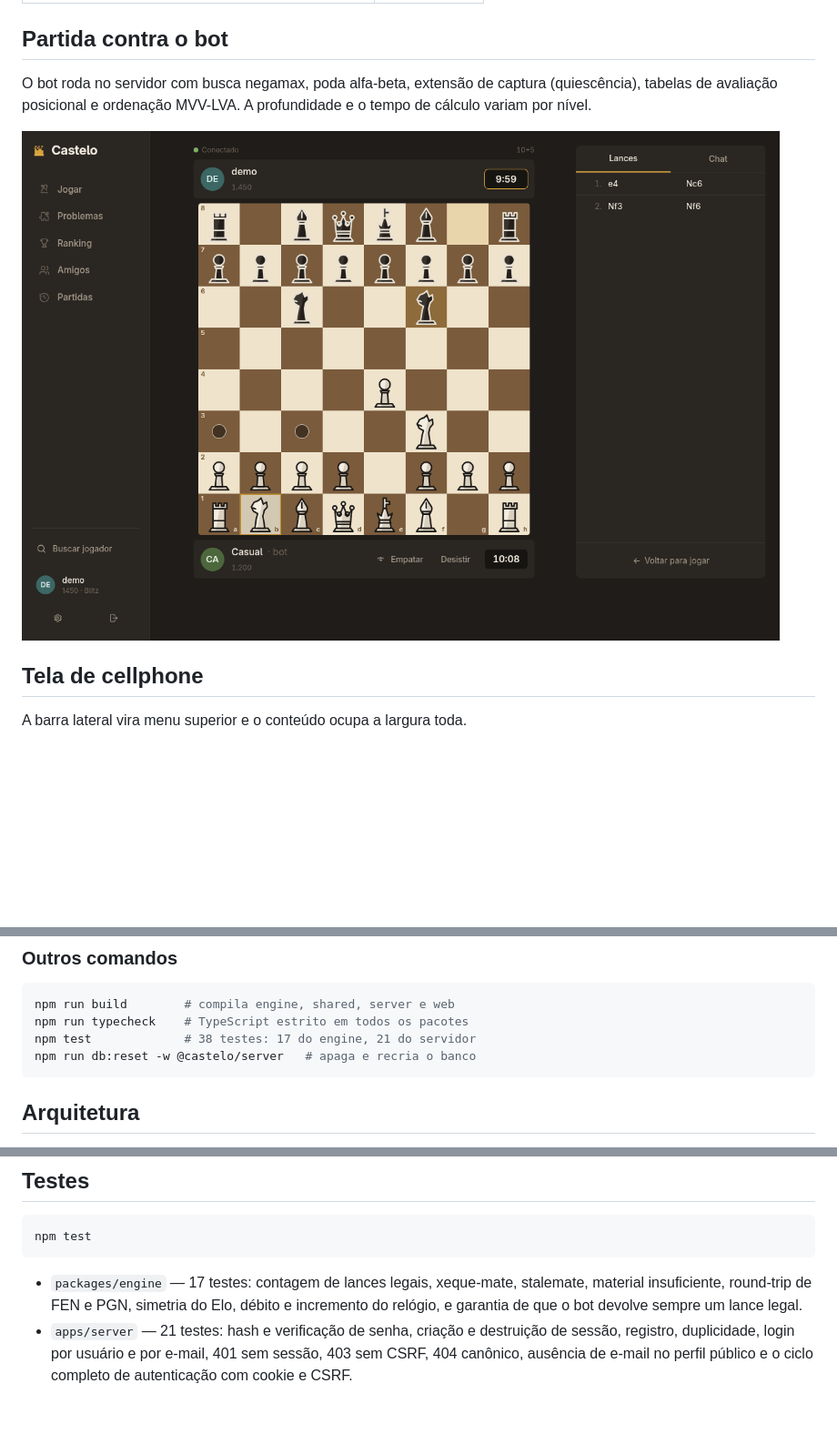
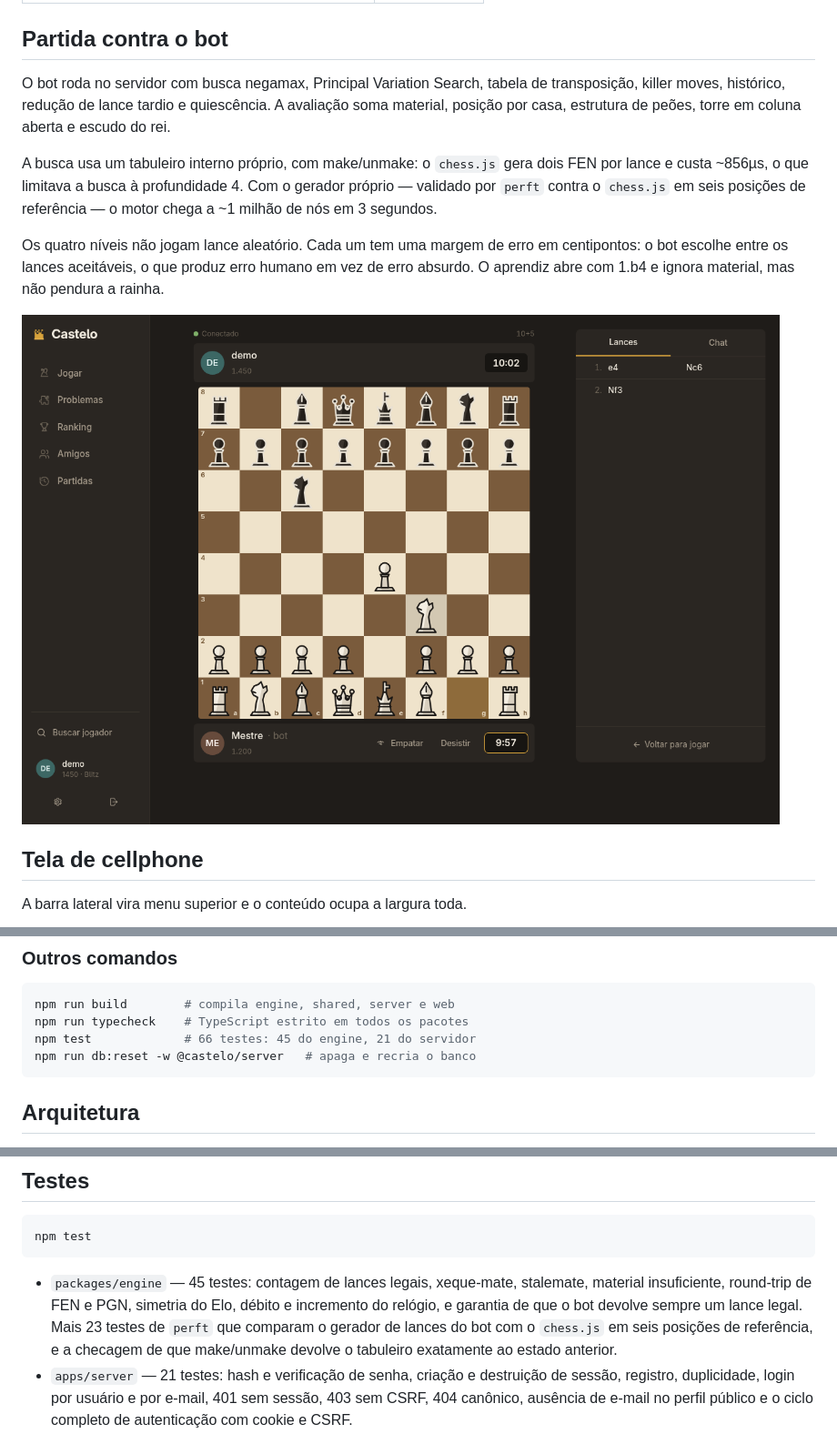
Before and after one commit to Axelthebat/castelo, a Markdown page: README.md, 3 parts joined by grey strips. Shown at 91% size. GitHub-like rendering; pictures changed too: docs/img/partida.png; blank space fills up the shorter version.

````diff
--- a/README.md
+++ b/README.md
@@ -28,9 +28,18 @@ resultado de um jogo.
 
 ## Partida contra o bot
 
-O bot roda no servidor com busca negamax, poda alfa-beta, extensão de captura (quiescência),
-tabelas de avaliação posicional e ordenação MVV-LVA. A profundidade e o tempo de cálculo variam
-por nível.
+O bot roda no servidor com busca negamax, Principal Variation Search, tabela de transposição,
+killer moves, histórico, redução de lance tardio e quiescência. A avaliação soma material, posição
+por casa, estrutura de peões, torre em coluna aberta e escudo do rei.
+
+A busca usa um tabuleiro interno próprio, com make/unmake: o `chess.js` gera dois FEN por lance e
+custa ~856µs, o que limitava a busca à profundidade 4. Com o gerador próprio — validado por `perft`
+contra o `chess.js` em seis posições de referência — o motor chega a ~1 milhão de nós em 3
+segundos.
+
+Os quatro níveis não jogam lance aleatório. Cada um tem uma margem de erro em centipontos: o bot
+escolhe entre os lances aceitáveis, o que produz erro humano em vez de erro absurdo. O aprendiz abre
+com 1.b4 e ignora material, mas não pendura a rainha.
 
 ![Partida contra o bot com relógio e lista de lances](docs/img/partida.png)
 
@@ -61,7 +70,7 @@ partidas clássicas com PGN real — inclusive a famouslya Opera Game de Morphy.
 ```bash
 npm run build        # compila engine, shared, server e web
 npm run typecheck    # TypeScript estrito em todos os pacotes
-npm test             # 38 testes: 17 do engine, 21 do servidor
+npm test             # 66 testes: 45 do engine, 21 do servidor
 npm run db:reset -w @castelo/server   # apaga e recria o banco
 ```
 
@@ -127,9 +136,11 @@ navegador ◀──WS game:move───┴── game.emit() para os dois jogad
 npm test
 ```
 
-- `packages/engine` — 17 testes: contagem de lances legais, xeque-mate, stalemate, material
+- `packages/engine` — 45 testes: contagem de lances legais, xeque-mate, stalemate, material
   insuficiente, round-trip de FEN e PGN, simetria do Elo, débito e incremento do relógio, e
-  garantia de que o bot devolve sempre um lance legal.
+  garantia de que o bot devolve sempre um lance legal. Mais 23 testes de `perft` que comparam o
+  gerador de lances do bot com o `chess.js` em seis posições de referência, e a checagem de que
+  make/unmake devolve o tabuleiro exatamente ao estado anterior.
 - `apps/server` — 21 testes: hash e verificação de senha, criação e destruição de sessão, registro,
   duplicidade, login por usuário e por e-mail, 401 sem sessão, 403 sem CSRF, 404 canônico, ausência
   de e-mail no perfil público e o ciclo completo de autenticação com cookie e CSRF.
````
Also changed, not shown: docs/DECISOES.md (+21 -6 lines), 6 other files.
